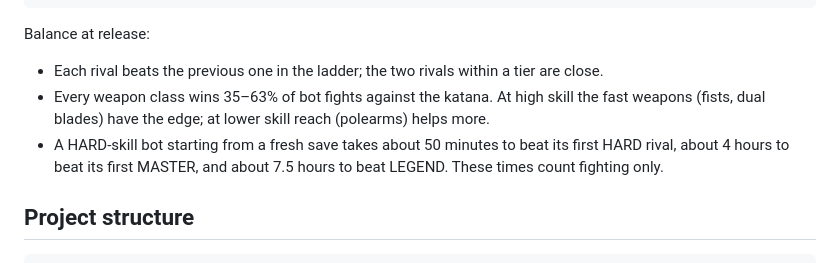
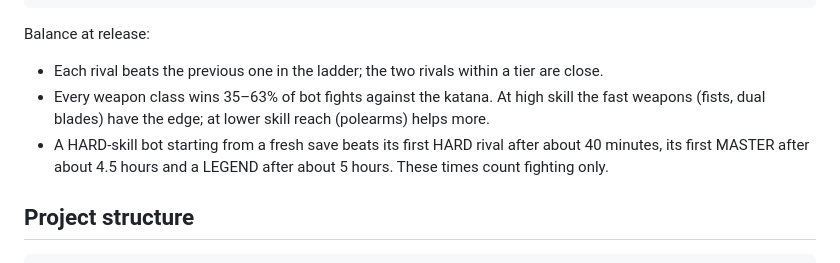
Before and after one commit to Ammarkarimi/crazy-game, a Markdown page: umbra/README.md, the part around the change. GitHub-like rendering.

Commit message:
UMBRA README: progression times from the final balance

```diff
--- a/umbra/README.md
+++ b/umbra/README.md
@@ -81,7 +81,7 @@ node tools/progression.js hard 800    # economy: how long a player takes to reac
 Balance at release:
 - Each rival beats the previous one in the ladder; the two rivals within a tier are close.
 - Every weapon class wins 35–63% of bot fights against the katana. At high skill the fast weapons (fists, dual blades) have the edge; at lower skill reach (polearms) helps more.
-- A HARD-skill bot starting from a fresh save takes about 50 minutes to beat its first HARD rival, about 4 hours to beat its first MASTER, and about 7.5 hours to beat LEGEND. These times count fighting only.
+- A HARD-skill bot starting from a fresh save beats its first HARD rival after about 40 minutes, its first MASTER after about 4.5 hours and a LEGEND after about 5 hours. These times count fighting only.
 
 ## Project structure
 
```
